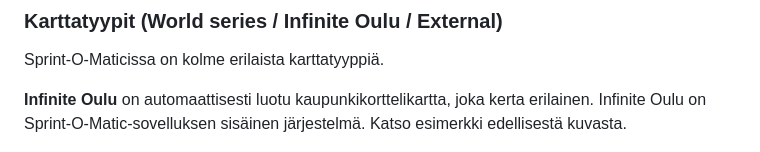
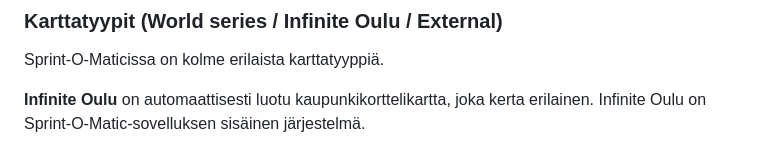
Before and after one commit to LemesoftNostalgic/sprint-o-matic, a Markdown page: README-FINNISH.md, the part around the change. GitHub-like rendering.

```diff
--- a/README-FINNISH.md
+++ b/README-FINNISH.md
@@ -148,7 +148,6 @@ Sprint-O-Maticissa on kolme erilaista karttatyyppiä.
 
 **Infinite Oulu** on automaattisesti luotu kaupunkikorttelikartta, joka kerta erilainen.
 Infinite Oulu on Sprint-O-Matic-sovelluksen sisäinen järjestelmä.
-Katso esimerkki edellisestä kuvasta.
 
 ![Sprint-O-Matic kartta Barcelonan alueelta, kirjoittanut Jyrki Leskelä](/doc/Barcelona.png)
 
```
Also changed, not shown: README.md (+1 -1 lines).
